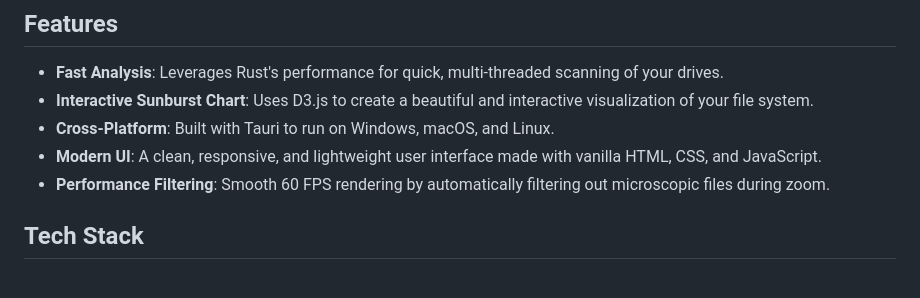
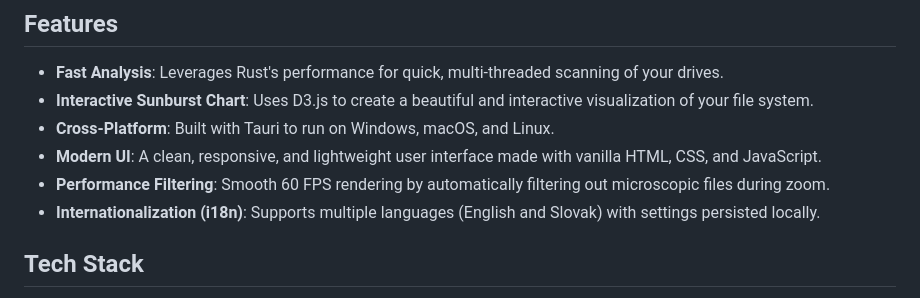
Before and after one commit to Majrooo/scanner-reloaded, a Markdown page: README.md, the part around the change. GitHub-like rendering.

Commit message:
feat(docs): add internationalization support details to README.md

```diff
--- a/README.md
+++ b/README.md
@@ -17,6 +17,7 @@ You can find more about the original author and his work here: [www.steffengerla
 - **Cross-Platform**: Built with Tauri to run on Windows, macOS, and Linux.
 - **Modern UI**: A clean, responsive, and lightweight user interface made with vanilla HTML, CSS, and JavaScript.
 - **Performance Filtering**: Smooth 60 FPS rendering by automatically filtering out microscopic files during zoom.
+- **Internationalization (i18n)**: Supports multiple languages (English and Slovak) with settings persisted locally.
 
 ## Tech Stack
 
```
